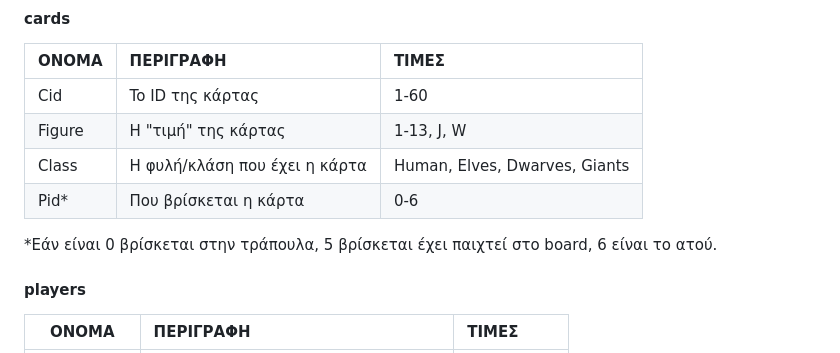
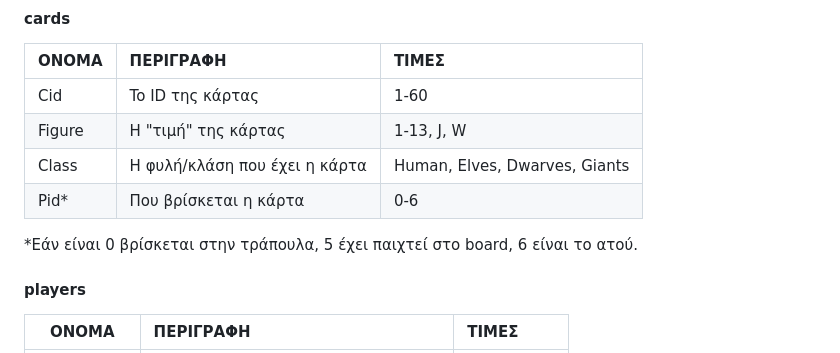
Before and after one commit to iee-ihu-gr-course1941/ADISE23_TurkishDraughts, a Markdown page: README.md, the part around the change. Drawn GitHub-style.

```diff
--- a/README.md
+++ b/README.md
@@ -41,7 +41,7 @@ ___
 |Class|Η φυλή/κλάση που έχει η κάρτα|Human, Elves, Dwarves, Giants|
 |Pid*|Που βρίσκεται η κάρτα|0-6|
 
-\*Εάν είναι 0 βρίσκεται στην τράπουλα, 5 βρίσκεται έχει παιχτεί στο board, 6 είναι το ατού.
+\*Εάν είναι 0 βρίσκεται στην τράπουλα, 5 έχει παιχτεί στο board, 6 είναι το ατού.
 #### players
 
 |ΟΝΟΜΑ|ΠΕΡΙΓΡΑΦΗ|ΤΙΜΕΣ|
```
